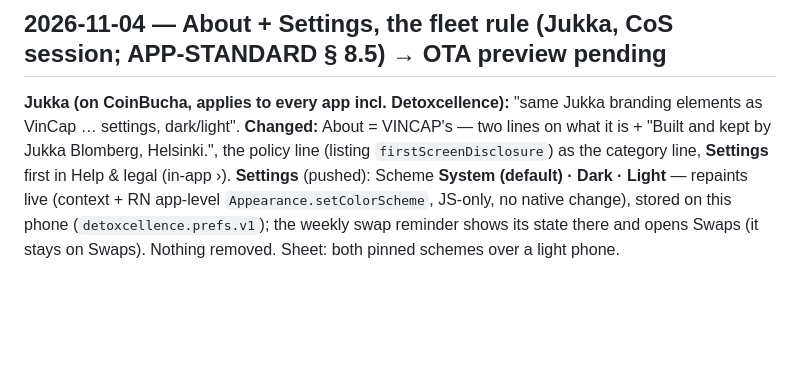
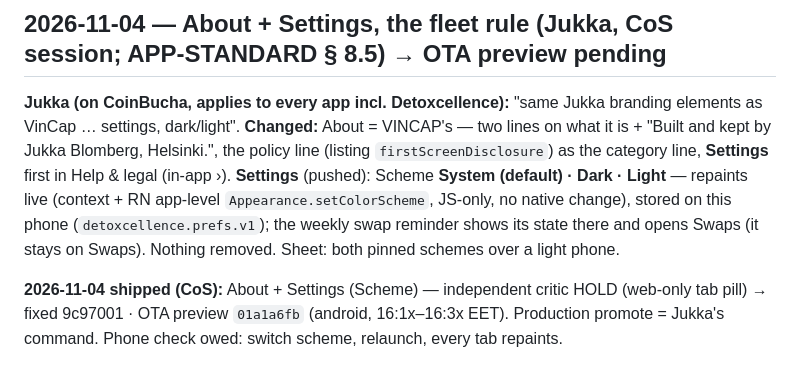
Before and after one commit to jukkablomberg/detoxcellence-app, a Markdown page: BETA-FEEDBACK.md, the part around the change. GitHub-like rendering; blank space fills up the shorter version.

Commit message:
BETA-FEEDBACK: About+Settings shipped to preview 01a1a6fb

```diff
--- a/BETA-FEEDBACK.md
+++ b/BETA-FEEDBACK.md
@@ -20,3 +20,5 @@ that carried the change. This file is the dated record Apple's review asks for
 ## 2026-11-04 — About + Settings, the fleet rule (Jukka, CoS session; APP-STANDARD § 8.5) → OTA preview pending
 **Jukka (on CoinBucha, applies to every app incl. Detoxcellence):** "same Jukka branding elements as VinCap … settings, dark/light".
 **Changed:** About = VINCAP's — two lines on what it is + "Built and kept by Jukka Blomberg, Helsinki.", the policy line (listing `firstScreenDisclosure`) as the category line, **Settings** first in Help & legal (in-app ›). **Settings** (pushed): Scheme **System (default) · Dark · Light** — repaints live (context + RN app-level `Appearance.setColorScheme`, JS-only, no native change), stored on this phone (`detoxcellence.prefs.v1`); the weekly swap reminder shows its state there and opens Swaps (it stays on Swaps). Nothing removed. Sheet: both pinned schemes over a light phone.
+
+**2026-11-04 shipped (CoS):** About + Settings (Scheme) — independent critic HOLD (web-only tab pill) → fixed 9c97001 · OTA preview `01a1a6fb` (android, 16:1x–16:3x EET). Production promote = Jukka's command. Phone check owed: switch scheme, relaunch, every tab repaints.
```
